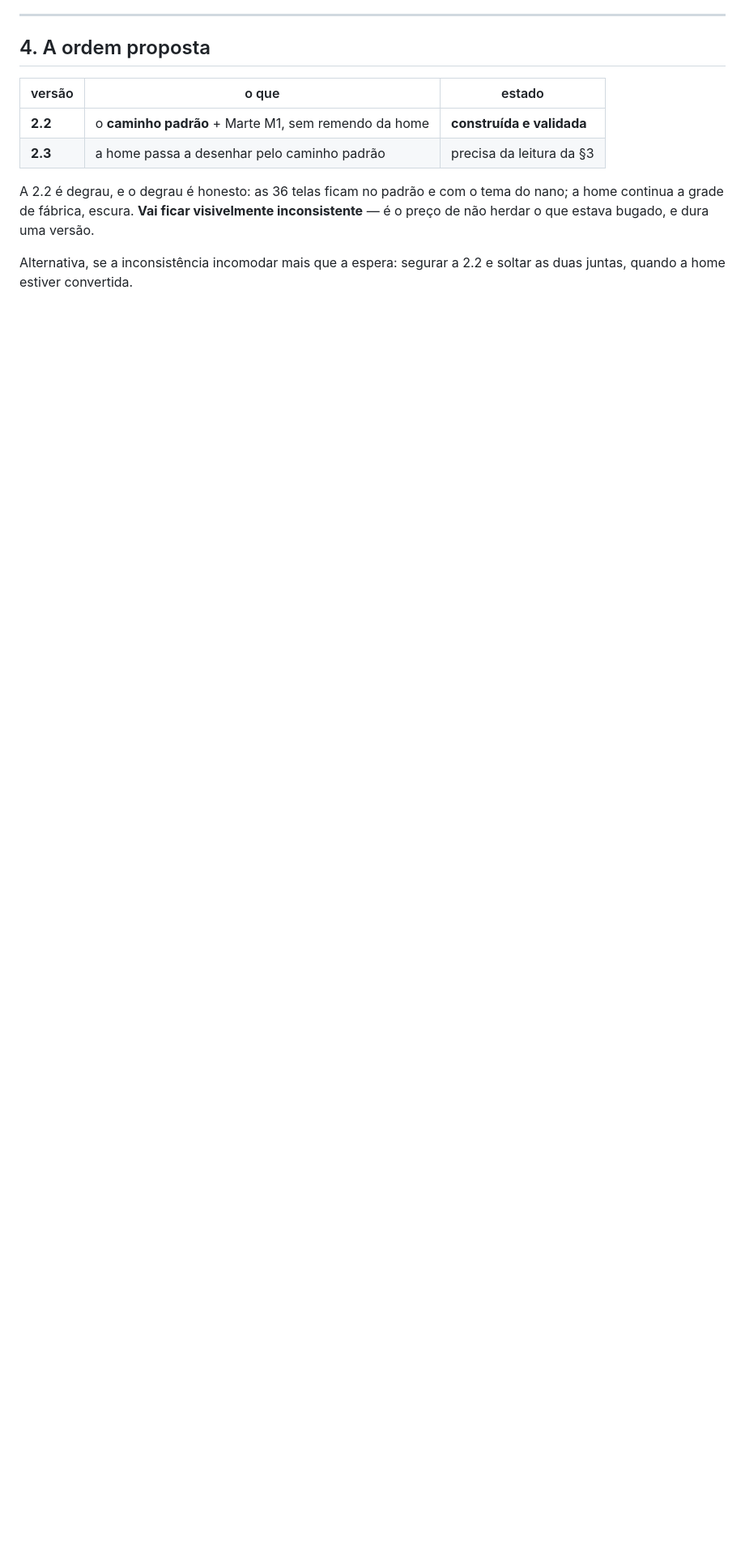
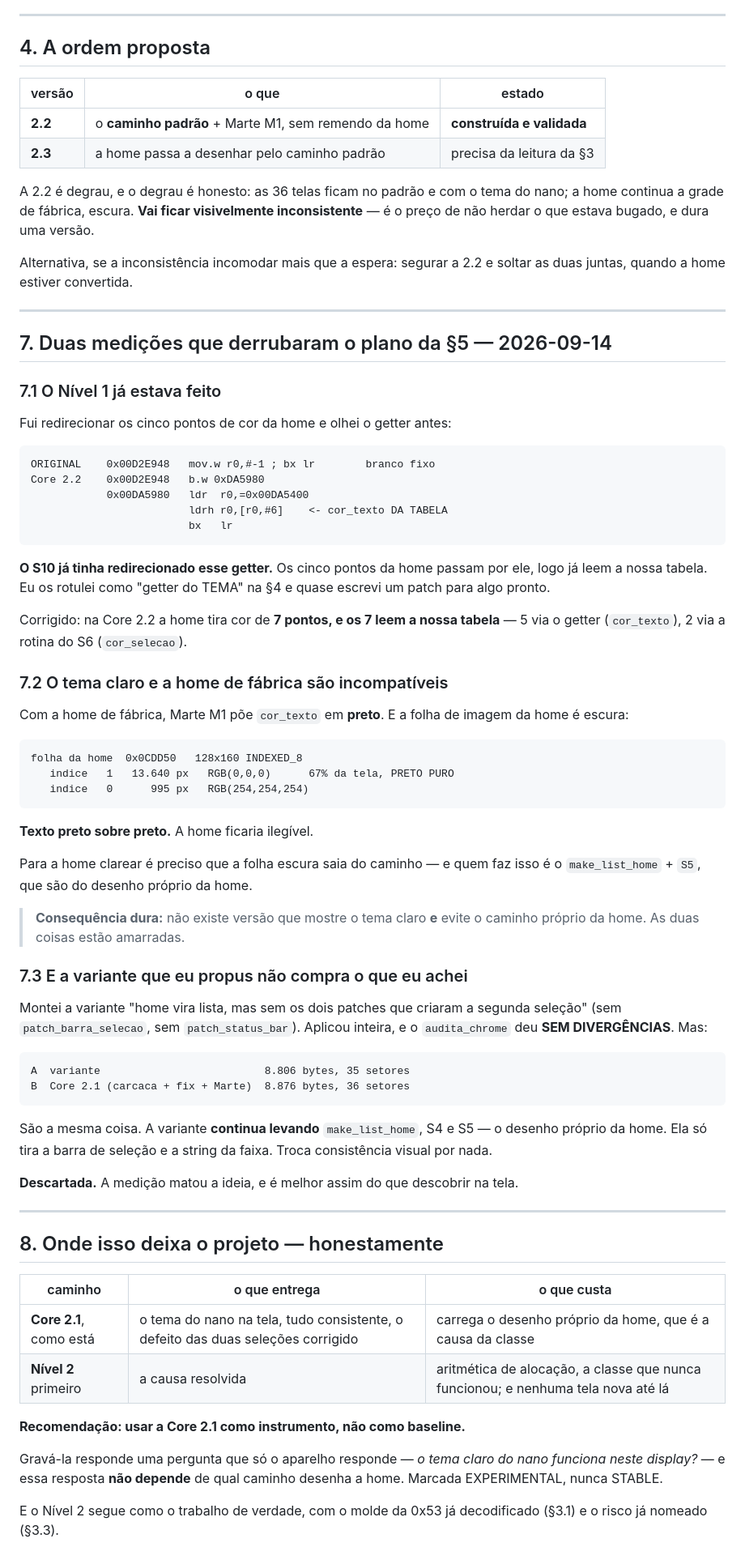
Before and after one commit to zeroproj/OpenPod, a Markdown page: docs/PADRONIZAR_HOME.md, the part around the change. Shown at 81% size. Rendered like a GitHub page; blank space fills up the shorter version.

Commit message:
Duas medicoes derrubaram o plano do Nivel 1 — e uma delas era minha propria proposta
1. O NIVEL 1 JA ESTAVA FEITO

    Fui redirecionar os cinco pontos de cor da home e olhei o getter
    antes de escrever:

        ORIGINAL   0x00D2E948  mov.w r0,#-1     branco fixo
        Core 2.2   0x00D2E948  b.w 0xDA5980
                   0x00DA5980  ldrh r0,[tabela,#6]   <- cor_texto

    O S10 ja tinha redirecionado. Os cinco pontos passam por ele, logo ja
    leem a nossa tabela. Eu os rotulei como "getter do TEMA" na medicao
    anterior e quase escrevi um patch para algo pronto.

    Correcao: a home tira cor de 7 pontos e os 7 leem a tabela — 5 via o
    getter (cor_texto), 2 via a rotina do S6 (cor_selecao).

2. O TEMA CLARO E A HOME DE FABRICA SAO INCOMPATIVEIS

    Marte M1 poe cor_texto em PRETO. A folha da home e escura:

        0x0CDD50  128x160 INDEXED_8
          indice 1  13.640 px  RGB(0,0,0)  = 67% da tela

    Texto preto sobre preto. Para a home clarear, a folha escura tem de
    sair do caminho — e quem faz isso e o make_list_home + S5, que sao do
    desenho proprio da home.

    NAO EXISTE versao que mostre o tema claro E evite o caminho proprio
    da home. As duas coisas estao amarradas.

3. A VARIANTE QUE EU PROPUS NAO COMPRA NADA

    "home vira lista, sem os dois patches da segunda selecao": aplicou
    inteira, audita_chrome SEM DIVERGENCIAS. Mas

        A variante                          8.806 B, 35 setores
        B Core 2.1 (carcaca + fix + Marte)  8.876 B, 36 setores

    Sao a mesma coisa: a variante continua levando make_list_home, S4 e
    S5. So tira a barra de selecao e a string da faixa — troca
    consistencia visual por nada. DESCARTADA pela medicao.

RECOMENDACAO REVISTA

    Usar a Core 2.1 como INSTRUMENTO, nao como baseline: gravar para
    responder "o tema claro do nano funciona neste display?", pergunta
    que so o aparelho responde e que nao depende de qual caminho desenha
    a home. EXPERIMENTAL, nunca STABLE.

    O Nivel 2 segue como o trabalho de verdade, com o molde da 0x53 ja
    decodificado e o risco ja nomeado.

Co-Authored-By: Claude Opus 5 <noreply@anthropic.com>
Claude-Session: https://claude.ai/code/session_01DsKUyJduxgshG4SgFWngdF

````diff
--- a/docs/PADRONIZAR_HOME.md
+++ b/docs/PADRONIZAR_HOME.md
@@ -227,3 +227,83 @@ bugado, e dura uma versão.
 
 Alternativa, se a inconsistência incomodar mais que a espera: segurar a
 2.2 e soltar as duas juntas, quando a home estiver convertida.
+
+
+---
+
+## 7. Duas medições que derrubaram o plano da §5 — 2026-09-14
+
+### 7.1 O Nível 1 já estava feito
+
+Fui redirecionar os cinco pontos de cor da home e olhei o getter antes:
+
+```
+ORIGINAL    0x00D2E948   mov.w r0,#-1 ; bx lr        branco fixo
+Core 2.2    0x00D2E948   b.w 0xDA5980
+            0x00DA5980   ldr  r0,=0x00DA5400
+                         ldrh r0,[r0,#6]    <- cor_texto DA TABELA
+                         bx   lr
+```
+
+**O S10 já tinha redirecionado esse getter.** Os cinco pontos da home
+passam por ele, logo já leem a nossa tabela. Eu os rotulei como "getter
+do TEMA" na §4 e quase escrevi um patch para algo pronto.
+
+Corrigido: na Core 2.2 a home tira cor de **7 pontos, e os 7 leem a nossa
+tabela** — 5 via o getter (`cor_texto`), 2 via a rotina do S6
+(`cor_selecao`).
+
+### 7.2 O tema claro e a home de fábrica são incompatíveis
+
+Com a home de fábrica, Marte M1 põe `cor_texto` em **preto**. E a folha
+de imagem da home é escura:
+
+```
+folha da home  0x0CDD50   128x160 INDEXED_8
+   indice   1   13.640 px   RGB(0,0,0)      67% da tela, PRETO PURO
+   indice   0      995 px   RGB(254,254,254)
+```
+
+**Texto preto sobre preto.** A home ficaria ilegível.
+
+Para a home clarear é preciso que a folha escura saia do caminho — e quem
+faz isso é o `make_list_home` + `S5`, que são do desenho próprio da home.
+
+> **Consequência dura:** não existe versão que mostre o tema claro **e**
+> evite o caminho próprio da home. As duas coisas estão amarradas.
+
+### 7.3 E a variante que eu propus não compra o que eu achei
+
+Montei a variante "home vira lista, mas sem os dois patches que criaram
+a segunda seleção" (sem `patch_barra_selecao`, sem `patch_status_bar`).
+Aplicou inteira, e o `audita_chrome` deu **SEM DIVERGÊNCIAS**. Mas:
+
+```
+A  variante                          8.806 bytes, 35 setores
+B  Core 2.1 (carcaca + fix + Marte)  8.876 bytes, 36 setores
+```
+
+São a mesma coisa. A variante **continua levando** `make_list_home`, S4 e
+S5 — o desenho próprio da home. Ela só tira a barra de seleção e a string
+da faixa. Troca consistência visual por nada.
+
+**Descartada.** A medição matou a ideia, e é melhor assim do que
+descobrir na tela.
+
+---
+
+## 8. Onde isso deixa o projeto — honestamente
+
+| caminho | o que entrega | o que custa |
+|---|---|---|
+| **Core 2.1**, como está | o tema do nano na tela, tudo consistente, o defeito das duas seleções corrigido | carrega o desenho próprio da home, que é a causa da classe |
+| **Nível 2** primeiro | a causa resolvida | aritmética de alocação, a classe que nunca funcionou; e nenhuma tela nova até lá |
+
+**Recomendação: usar a Core 2.1 como instrumento, não como baseline.**
+
+Gravá-la responde uma pergunta que só o aparelho responde — *o tema claro
+do nano funciona neste display?* — e essa resposta **não depende** de qual
+caminho desenha a home. Marcada EXPERIMENTAL, nunca STABLE.
+
+E o Nível 2 segue como o trabalho de verdade, com o molde da 0x53 já
+decodificado (§3.1) e o risco já nomeado (§3.3).
````
